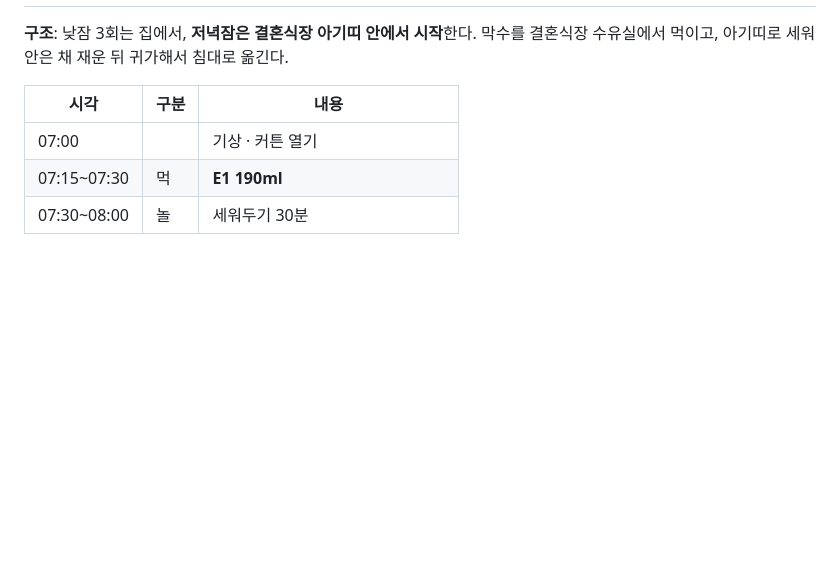
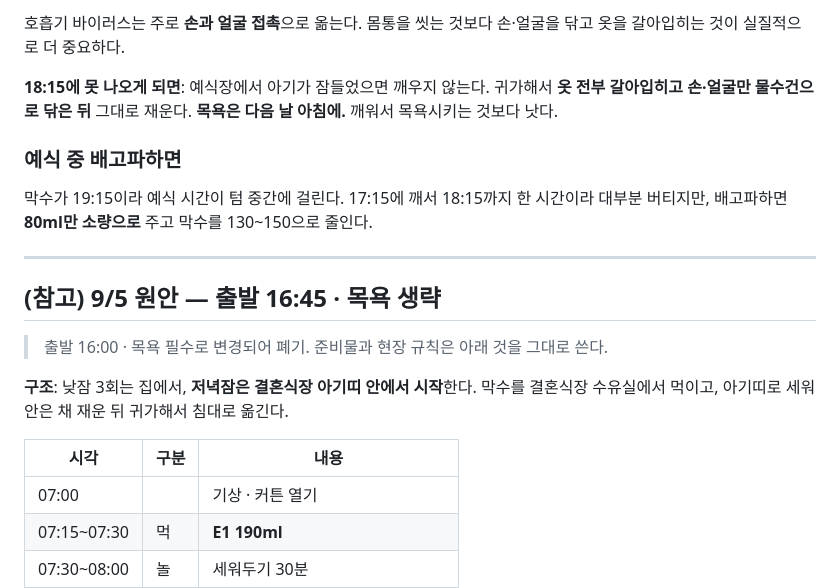
Before and after one commit to dlgywjd0/-, a Markdown page: 아기수면플랜/11_일별_시간표.md, the part around one of its changes. Drawn GitHub-style; blank space fills up the shorter version.

```diff
--- a/아기수면플랜/11_일별_시간표.md
+++ b/아기수면플랜/11_일별_시간표.md
@@ -1065,3 +1127,21 @@ E1 06:36 + 텀 3:50 × 3 → 막수 18:06 → 취침 **19:01** (평소보다 40
+호흡기 바이러스는 주로 **손과 얼굴 접촉**으로 옮는다.
+몸통을 씻는 것보다 손·얼굴을 닦고 옷을 갈아입히는 것이 실질적으로 더 중요하다.
+
+**18:15에 못 나오게 되면**: 예식장에서 아기가 잠들었으면 깨우지 않는다.
+귀가해서 **옷 전부 갈아입히고 손·얼굴만 물수건으로 닦은 뒤** 그대로 재운다.
+**목욕은 다음 날 아침에.** 깨워서 목욕시키는 것보다 낫다.
+
+### 예식 중 배고파하면
+
+막수가 19:15이라 예식 시간이 텀 중간에 걸린다.
+17:15에 깨서 18:15까지 한 시간이라 대부분 버티지만,
+배고파하면 **80ml만 소량으로** 주고 막수를 130~150으로 줄인다.
+
+---
+
+## (참고) 9/5 원안 — 출발 16:45 · 목욕 생략
+
+> 출발 16:00 · 목욕 필수로 변경되어 폐기. 준비물과 현장 규칙은 아래 것을 그대로 쓴다.
 
 **구조**: 낮잠 3회는 집에서, **저녁잠은 결혼식장 아기띠 안에서 시작**한다.
 막수를 결혼식장 수유실에서 먹이고, 아기띠로 세워 안은 채 재운 뒤 귀가해서 침대로 옮긴다.
```
Also changed, not shown: other parts of 아기수면플랜/11_일별_시간표.md (+63 -1 lines).
